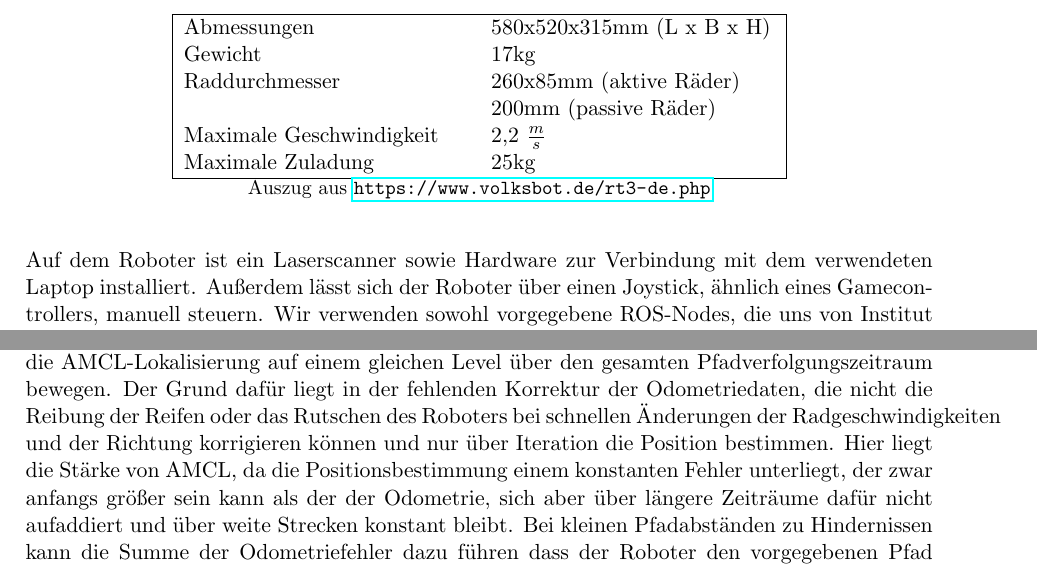
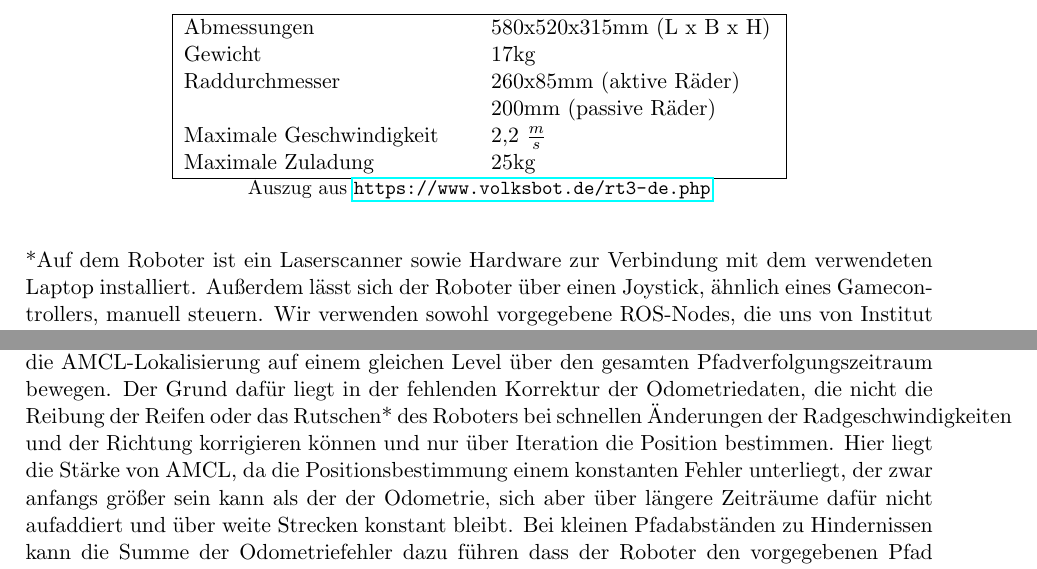
Before and after one commit to limaoscarzulu/autoregpraktikum, a LaTeX document (paper.tex): two parts of pages 1 and 5 of 5, joined at a grey line, cut so that both start at the same text. Compiled offline with pdfLaTeX.

```diff
--- a/paper.tex
+++ b/paper.tex
@@ -40,7 +40,7 @@
 \small{ Auszug aus \url{https://www.volksbot.de/rt3-de.php}}
 \end{center}
 \vspace{5mm}
-Auf dem Roboter ist ein Laserscanner sowie Hardware zur Verbindung mit dem verwendeten
+*Auf dem Roboter ist ein Laserscanner sowie Hardware zur Verbindung mit dem verwendeten
 Laptop installiert. Außerdem lässt sich der Roboter über einen Joystick, ähnlich eines Gamecontrollers, manuell steuern.
 Wir verwenden sowohl vorgegebene ROS-Nodes, die uns von Institut für Robotik und Telematik zur Verfügung gestellt wurden, als auch angepasste Nodes die wir selbst erstellt beziehungsweise
 geändert haben.
@@ -172,7 +172,7 @@
 \section{Auswertung}
 Insgesamt fällt auf dass sich die Fehler bei der Odometrie aufaddieren, während sich die Fehler für die AMCL-Lokalisierung
 auf einem gleichen Level über den gesamten Pfadverfolgungszeitraum bewegen. Der Grund dafür liegt in der fehlenden Korrektur der Odometriedaten, die
-nicht die Reibung der Reifen oder das Rutschen des Roboters bei schnellen Änderungen der Radgeschwindigkeiten und der Richtung korrigieren können und nur über Iteration die Position bestimmen.
+nicht die Reibung der Reifen oder das Rutschen* des Roboters bei schnellen Änderungen der Radgeschwindigkeiten und der Richtung korrigieren können und nur über Iteration die Position bestimmen.
 Hier liegt die Stärke von AMCL, da die Positionsbestimmung einem konstanten Fehler unterliegt, der zwar anfangs größer sein kann als der der Odometrie,
 sich aber über längere Zeiträume dafür nicht aufaddiert und über weite Strecken konstant bleibt. Bei kleinen Pfadabständen zu Hindernissen kann die Summe der Odometriefehler dazu führen dass
 der Roboter den vorgegebenen Pfad nicht mehr abfahren kann und an Hindernissen hängen bleibt. Die Stärke der Odometrie liegt in Fahrten
```
Also changed, not shown: paper.pdf, paper.tex (2 more changed lines).
